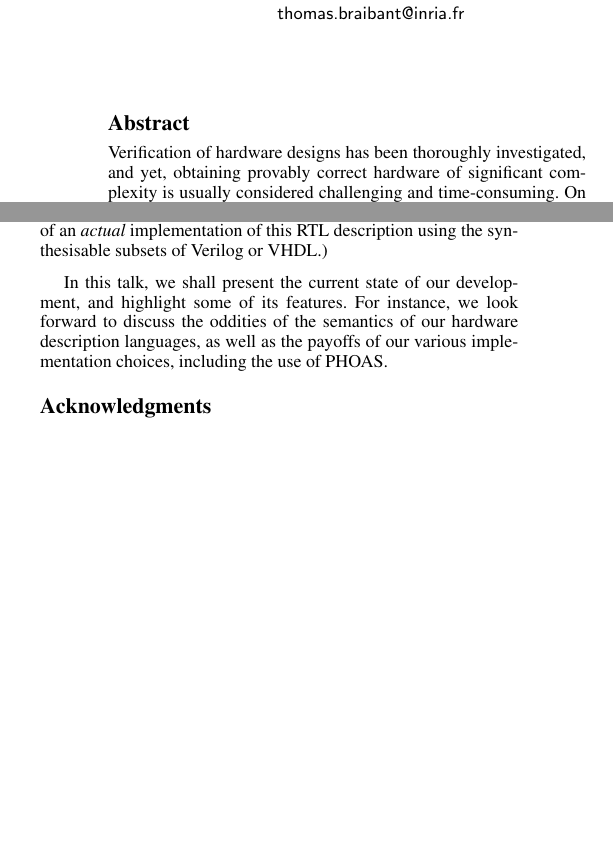
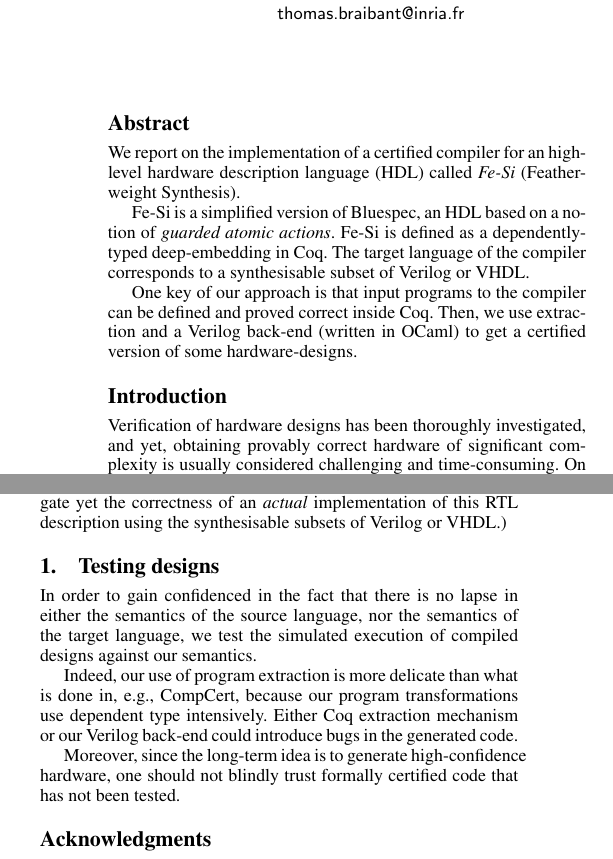
Before and after one commit to braibant/Synthesis, a LaTeX paper (papers/pldi-13/main.tex): two parts of the columns of the page before the commit and two parts of the columns of page 1 of 2 after it, joined at a grey line, cut so that both start at the same text, the shorter picture padded with empty space. Compiled offline with pdfLaTeX; a missing font is replaced by an installed copy or a similar font.

Commit message:
Some ideas of paragraphs for PLDI

```diff
--- a/papers/pldi-13/main.tex
+++ b/papers/pldi-13/main.tex
@@ -13,11 +13,27 @@
            {MIT}
            {adamc@csail.mit.edu}
 \title{Formal verification of hardware synthesis}
-\newcommand{\project}{Toy}
+\newcommand{\project}{Fe-Si}
 \begin{document}
 \maketitle
 
 \begin{abstract}
+  We report on the implementation of a certified compiler for an
+  high-level hardware description language (HDL) called \emph{Fe-Si}
+  (Featherweight Synthesis).
+
+  Fe-Si is a simplified version of Bluespec, an HDL based on a notion
+  of \emph{guarded atomic actions}. Fe-Si is defined as a
+  dependently-typed deep-embedding in Coq. The target language of the
+  compiler corresponds to a synthesisable subset of Verilog or VHDL.
+
+  One key of our approach is that input programs to the compiler can
+  be defined and proved correct inside Coq. Then, we use extraction
+  and a Verilog back-end (written in OCaml) to get a certified version
+  of some hardware-designs.
+\end{abstract}
+
+\section*{Introduction}
 Verification of hardware designs has been thoroughly investigated, and
 yet, obtaining provably correct hardware of significant complexity is
 usually considered challenging and time-consuming.
@@ -93,14 +106,21 @@ assignements. (Note that we do not investigate yet the correctness of an
 \emph{actual} implementation of this RTL description using the
 synthesisable subsets of Verilog or VHDL.)
 
-\medskip
 
-In this talk, we shall present the current state of our development,
-and highlight some of its features. For instance, we look forward to
-discuss the oddities of the semantics of our hardware description
-languages, as well as the payoffs of our various  implementation choices,
-including the use of PHOAS.
-\end{abstract}
+\section{Testing designs}
+In order to gain confidenced in the fact that there is no lapse in
+either the semantics of the source language, nor the semantics of the
+target language, we test the simulated execution of compiled designs
+against our semantics.
+
+Indeed, our use of program extraction is more delicate than what is
+done in, e.g., CompCert, because our program transformations use
+dependent type intensively. Either Coq extraction mechanism or
+our Verilog back-end could introduce bugs in the generated code.
+
+Moreover, since the long-term idea is to generate high-confidence
+hardware, one should not blindly trust formally certified code that
+has not been tested.
 
 % \category{CR-number}{subcategory}{third-level}
 
```
Also changed, not shown: papers/pldi-13/main.tex (11 more changed lines), 1 other file.
